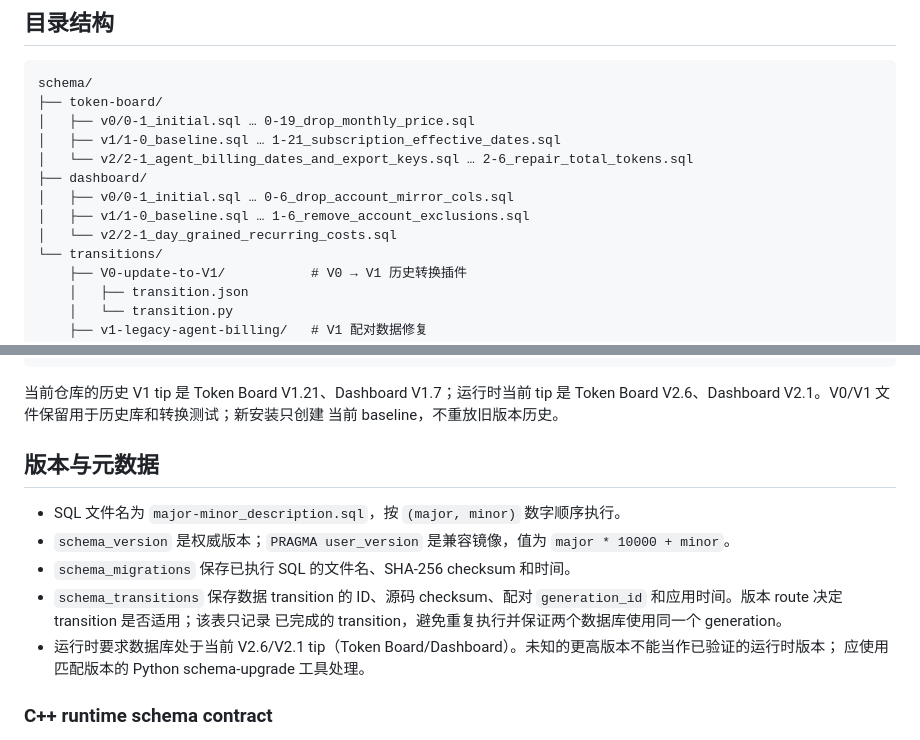
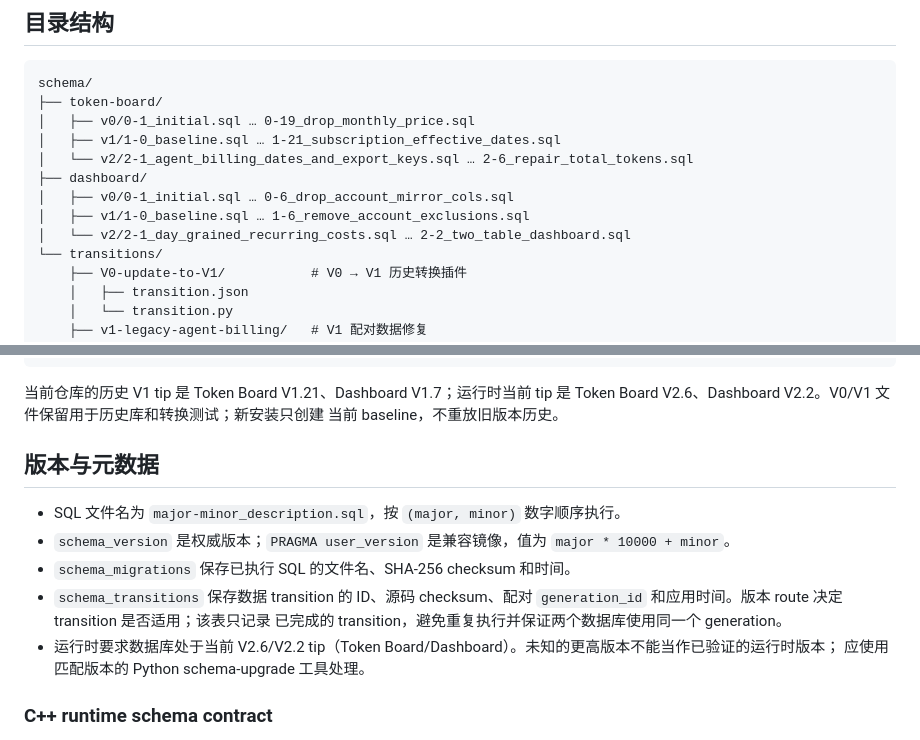
Before and after one commit to RedrockerLi/Token-Board, a Markdown page: doc/database-migrations.md, 2 parts joined by grey strips. GitHub-like rendering.

````diff
--- a/doc/database-migrations.md
+++ b/doc/database-migrations.md
@@ -45,7 +45,7 @@ schema/
 ├── dashboard/
 │   ├── v0/0-1_initial.sql … 0-6_drop_account_mirror_cols.sql
 │   ├── v1/1-0_baseline.sql … 1-6_remove_account_exclusions.sql
-│   └── v2/2-1_day_grained_recurring_costs.sql
+│   └── v2/2-1_day_grained_recurring_costs.sql … 2-2_two_table_dashboard.sql
 └── transitions/
     ├── V0-update-to-V1/           # V0 → V1 历史转换插件
     │   ├── transition.json
@@ -71,7 +71,7 @@ app/db/schema_upgrade/
 ```
 
 当前仓库的历史 V1 tip 是 Token Board V1.21、Dashboard V1.7；运行时当前 tip 是
-Token Board V2.6、Dashboard V2.1。V0/V1 文件保留用于历史库和转换测试；新安装只创建
+Token Board V2.6、Dashboard V2.2。V0/V1 文件保留用于历史库和转换测试；新安装只创建
 当前 baseline，不重放旧版本历史。
 
 ## 版本与元数据
@@ -83,7 +83,7 @@ Token Board V2.6、Dashboard V2.1。V0/V1 文件保留用于历史库和转换
 - `schema_transitions` 保存数据 transition 的 ID、源码 checksum、配对
   `generation_id` 和应用时间。版本 route 决定 transition 是否适用；该表只记录
   已完成的 transition，避免重复执行并保证两个数据库使用同一个 generation。
-- 运行时要求数据库处于当前 V2.6/V2.1 tip（Token Board/Dashboard）。未知的更高版本不能当作已验证的运行时版本；
+- 运行时要求数据库处于当前 V2.6/V2.2 tip（Token Board/Dashboard）。未知的更高版本不能当作已验证的运行时版本；
   应使用匹配版本的 Python schema-upgrade 工具处理。
 
 ### C++ runtime schema contract
````
Also changed, not shown: doc/architecture.md (+3 -3 lines), doc/database.md (+2 -2 lines).
